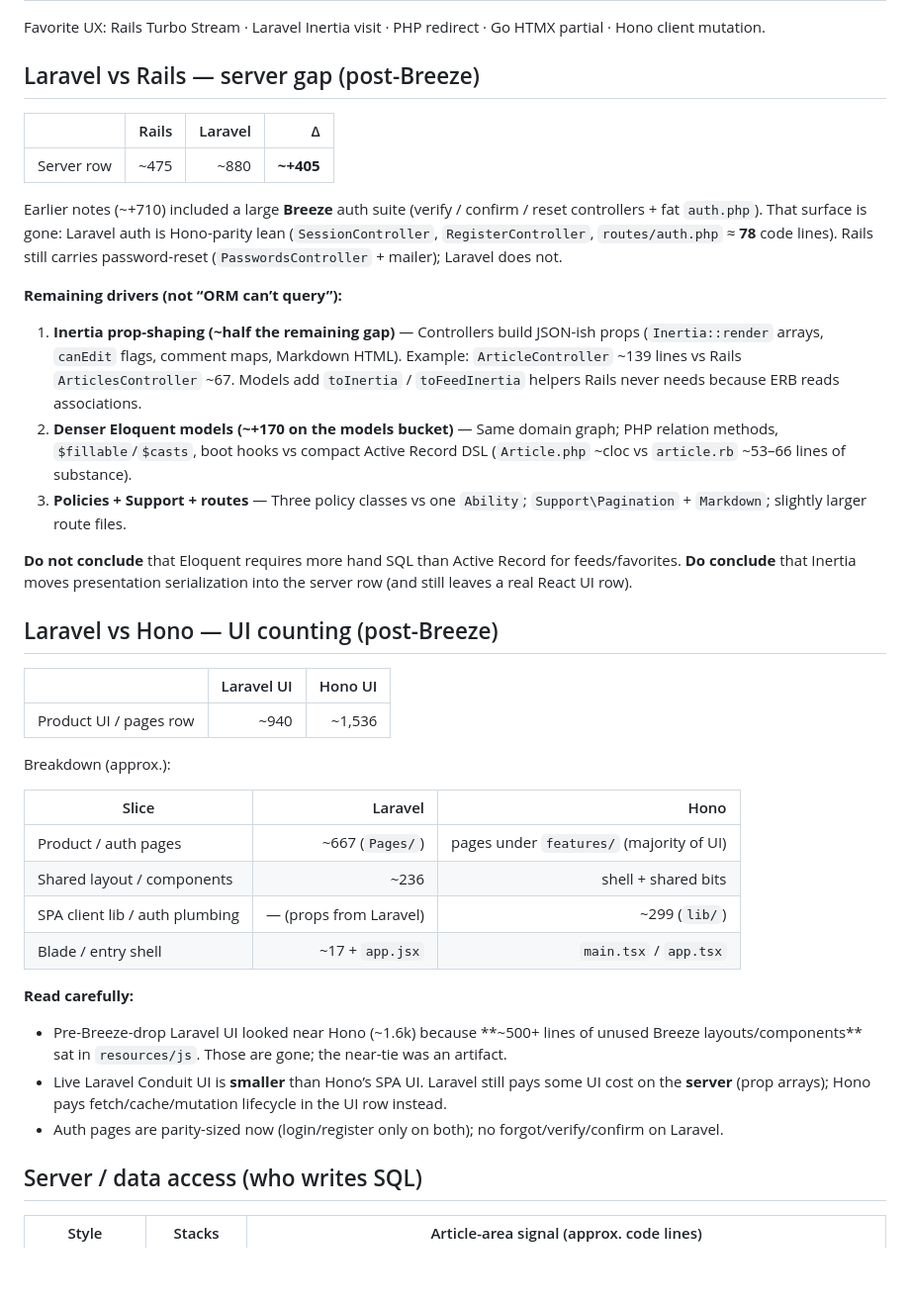
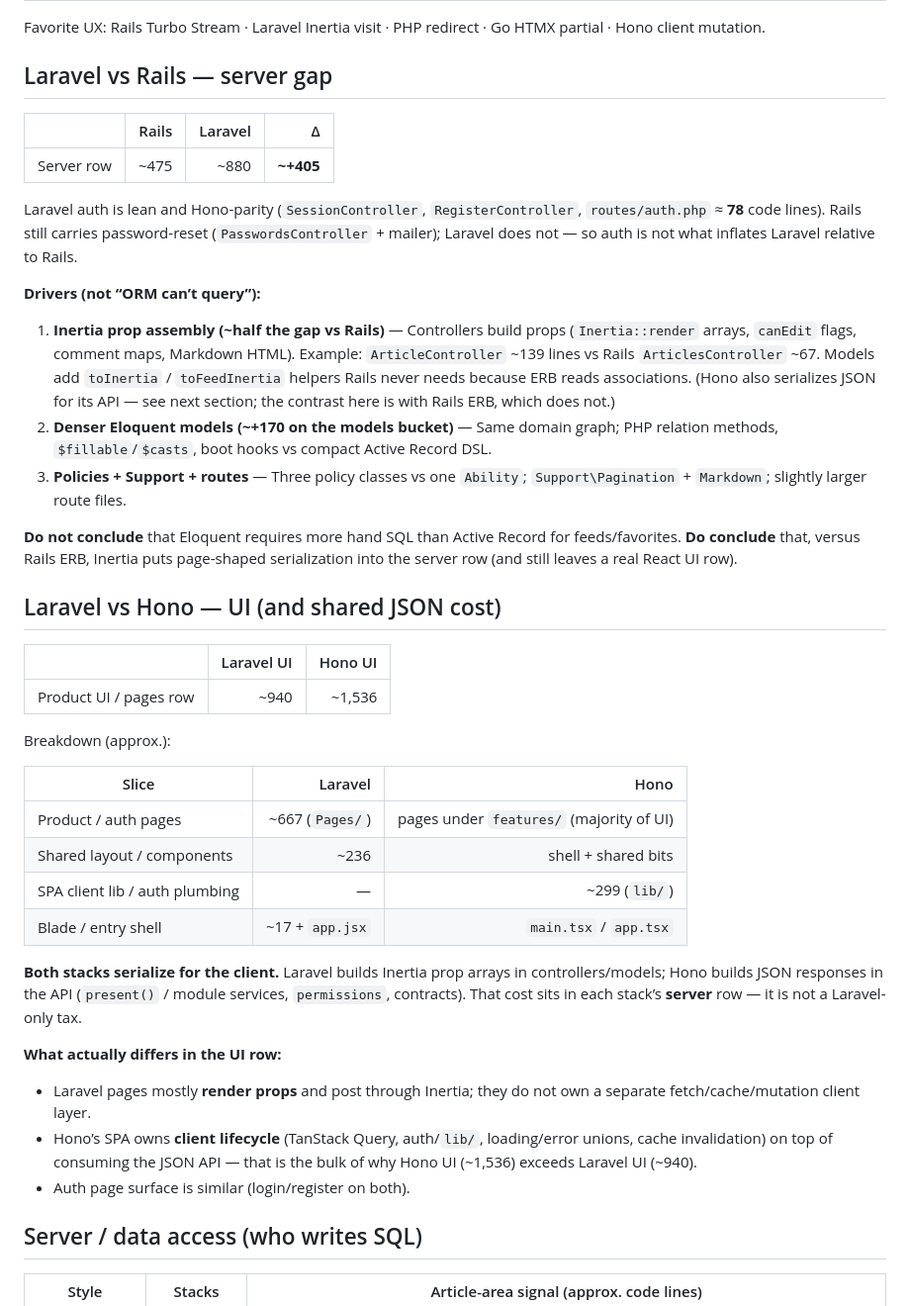
Before and after one commit to naofumi/real-world-apps, a Markdown page: docs/comparisons/conduit-stacks.md, the part around one of its changes. Shown at 99% size. Rendered like a GitHub page; blank space fills up the shorter version.

Commit message:
docs: drop Breeze framing; fix Laravel vs Hono JSON cost
Both Laravel and Hono serialize for the client; UI gap is SPA
lifecycle. Remove Breeze references from the five-stack writeup.

Co-authored-by: Naofumi Kagami <naofumi@mac.com>

```diff
--- a/docs/comparisons/conduit-stacks.md
+++ b/docs/comparisons/conduit-stacks.md
@@ -73,23 +73,23 @@ If sqlc generated code is folded into Go, Go becomes the largest (~3,396) — th
 
 Favorite UX: Rails Turbo Stream · Laravel Inertia visit · PHP redirect · Go HTMX partial · Hono client mutation.
 
-## Laravel vs Rails — server gap (post-Breeze)
+## Laravel vs Rails — server gap
 
 | | Rails | Laravel | Δ |
 | --- | ---: | ---: | ---: |
 | Server row | ~475 | ~880 | **~+405** |
 
-Earlier notes (~+710) included a large **Breeze** auth suite (verify / confirm / reset controllers + fat `auth.php`). That surface is gone: Laravel auth is Hono-parity lean (`SessionController`, `RegisterController`, `routes/auth.php` ≈ **78** code lines). Rails still carries password-reset (`PasswordsController` + mailer); Laravel does not.
+Laravel auth is lean and Hono-parity (`SessionController`, `RegisterController`, `routes/auth.php` ≈ **78** code lines). Rails still carries password-reset (`PasswordsController` + mailer); Laravel does not — so auth is not what inflates Laravel relative to Rails.
 
-**Remaining drivers (not “ORM can’t query”):**
+**Drivers (not “ORM can’t query”):**
 
-1. **Inertia prop-shaping (~half the remaining gap)** — Controllers build JSON-ish props (`Inertia::render` arrays, `canEdit` flags, comment maps, Markdown HTML). Example: `ArticleController` ~139 lines vs Rails `ArticlesController` ~67. Models add `toInertia` / `toFeedInertia` helpers Rails never needs because ERB reads associations.
-2. **Denser Eloquent models (~+170 on the models bucket)** — Same domain graph; PHP relation methods, `$fillable`/`$casts`, boot hooks vs compact Active Record DSL (`Article.php` ~cloc  vs `article.rb` ~53–66 lines of substance).
+1. **Inertia prop assembly (~half the gap vs Rails)** — Controllers build props (`Inertia::render` arrays, `canEdit` flags, comment maps, Markdown HTML). Example: `ArticleController` ~139 lines vs Rails `ArticlesController` ~67. Models add `toInertia` / `toFeedInertia` helpers Rails never needs because ERB reads associations. (Hono also serializes JSON for its API — see next section; the contrast here is with Rails ERB, which does not.)
+2. **Denser Eloquent models (~+170 on the models bucket)** — Same domain graph; PHP relation methods, `$fillable`/`$casts`, boot hooks vs compact Active Record DSL.
 3. **Policies + Support + routes** — Three policy classes vs one `Ability`; `Support\Pagination` + `Markdown`; slightly larger route files.
 
-**Do not conclude** that Eloquent requires more hand SQL than Active Record for feeds/favorites. **Do conclude** that Inertia moves presentation serialization into the server row (and still leaves a real React UI row).
+**Do not conclude** that Eloquent requires more hand SQL than Active Record for feeds/favorites. **Do conclude** that, versus Rails ERB, Inertia puts page-shaped serialization into the server row (and still leaves a real React UI row).
 
-## Laravel vs Hono — UI counting (post-Breeze)
+## Laravel vs Hono — UI (and shared JSON cost)
 
 | | Laravel UI | Hono UI |
 | --- | ---: | ---: |
@@ -101,14 +101,16 @@ Breakdown (approx.):
 | --- | ---: | ---: |
 | Product / auth pages | ~667 (`Pages/`) | pages under `features/` (majority of UI) |
 | Shared layout / components | ~236 | shell + shared bits |
-| SPA client lib / auth plumbing | — (props from Laravel) | ~299 (`lib/`) |
+| SPA client lib / auth plumbing | — | ~299 (`lib/`) |
 | Blade / entry shell | ~17 + `app.jsx` | `main.tsx` / `app.tsx` |
 
-**Read carefully:**
+**Both stacks serialize for the client.** Laravel builds Inertia prop arrays in controllers/models; Hono builds JSON responses in the API (`present()` / module services, `permissions`, contracts). That cost sits in each stack’s **server** row — it is not a Laravel-only tax.
 
-- Pre-Breeze-drop Laravel UI looked near Hono (~1.6k) because **~500+ lines of unused Breeze layouts/components** sat in `resources/js`. Those are gone; the near-tie was an artifact.
-- Live Laravel Conduit UI is **smaller** than Hono’s SPA UI. Laravel still pays some UI cost on the **server** (prop arrays); Hono pays fetch/cache/mutation lifecycle in the UI row instead.
-- Auth pages are parity-sized now (login/register only on both); no forgot/verify/confirm on Laravel.
+**What actually differs in the UI row:**
+
+- Laravel pages mostly **render props** and post through Inertia; they do not own a separate fetch/cache/mutation client layer.
+- Hono’s SPA owns **client lifecycle** (TanStack Query, auth/`lib/`, loading/error unions, cache invalidation) on top of consuming the JSON API — that is the bulk of why Hono UI (~1,536) exceeds Laravel UI (~940).
+- Auth page surface is similar (login/register on both).
 
 ## Server / data access (who writes SQL)
 
```
Also changed, not shown: other parts of docs/comparisons/conduit-stacks.md (+3 -3 lines), docs/comparisons/README.md (+1 -1 lines), docs/comparisons/images/conduit-stacks-loc.png, 1 other file.
